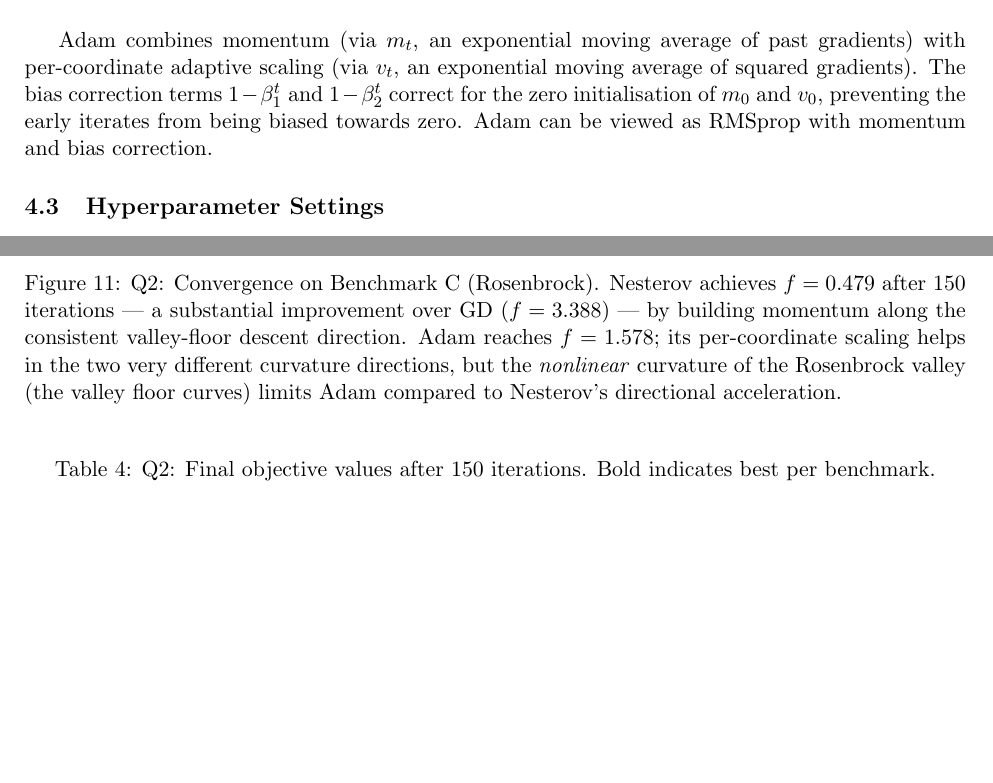
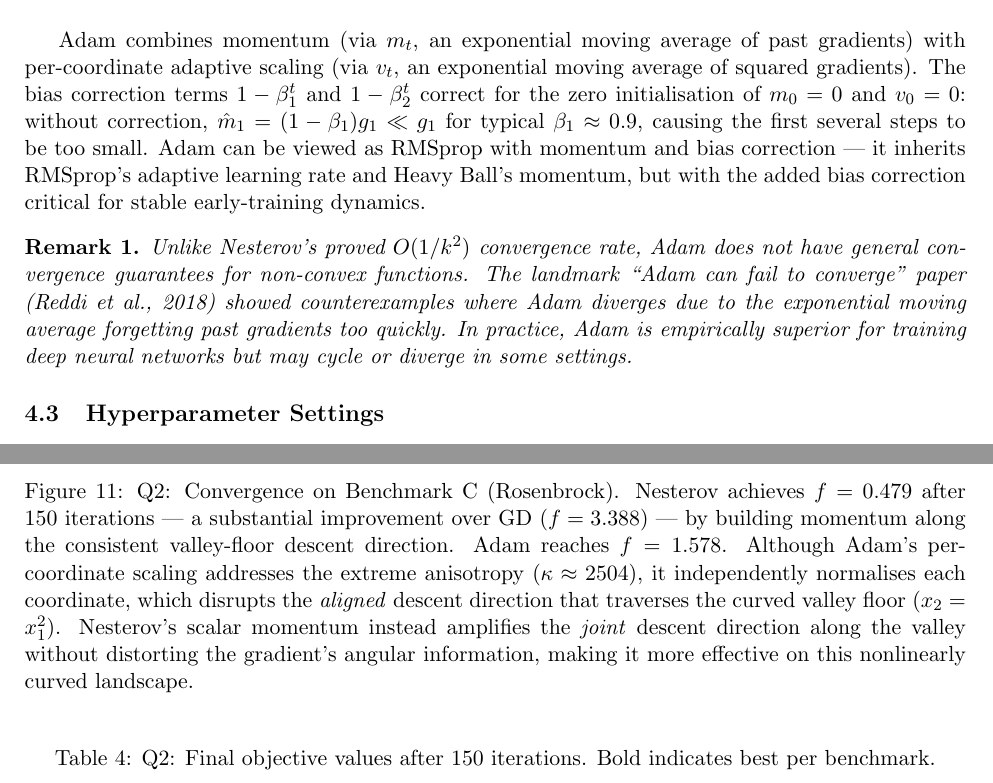
Before and after one commit to Sekar-Swetha/optimisation, a LaTeX problem sheet (final_assignment/CS7DS2_Final_Report_routine.tex): two parts of pages 14 and 16 of 45, joined at a grey line, cut so that both start at the same text, the shorter picture padded with empty space. Compiled offline with pdfLaTeX.

Commit message:
routine pass 7: depth — quantitative convergence rates, Adam non-convergence remark, Nesterov vs Adam on Rosenbrock analysis
https://claude.ai/code/session_018sueSVPhLxoGKECvs26n4d

```diff
--- a/final_assignment/CS7DS2_Final_Report_routine.tex
+++ b/final_assignment/CS7DS2_Final_Report_routine.tex
@@ -372,7 +374,11 @@ The key distinction from Heavy Ball is the \emph{lookahead}: the gradient is eva
 \end{algorithmic}
 \end{algorithm}
 
-Adam combines momentum (via $m_t$, an exponential moving average of past gradients) with per-coordinate adaptive scaling (via $v_t$, an exponential moving average of squared gradients). The bias correction terms $1-\beta_1^t$ and $1-\beta_2^t$ correct for the zero initialisation of $m_0$ and $v_0$, preventing the early iterates from being biased towards zero. Adam can be viewed as RMSprop with momentum and bias correction.
+Adam combines momentum (via $m_t$, an exponential moving average of past gradients) with per-coordinate adaptive scaling (via $v_t$, an exponential moving average of squared gradients). The bias correction terms $1-\beta_1^t$ and $1-\beta_2^t$ correct for the zero initialisation of $m_0 = 0$ and $v_0 = 0$: without correction, $\hat{m}_1 = (1-\beta_1)g_1 \ll g_1$ for typical $\beta_1 \approx 0.9$, causing the first several steps to be too small. Adam can be viewed as RMSprop with momentum and bias correction — it inherits RMSprop's adaptive learning rate and Heavy Ball's momentum, but with the added bias correction critical for stable early-training dynamics.
+
+\begin{remark}
+Unlike Nesterov's proved $O(1/k^2)$ convergence rate, Adam does not have general convergence guarantees for non-convex functions. The landmark ``Adam can fail to converge'' paper (Reddi et al., 2018) showed counterexamples where Adam diverges due to the exponential moving average forgetting past gradients too quickly. In practice, Adam is empirically superior for training deep neural networks but may cycle or diverge in some settings.
+\end{remark}
 
 \subsection{Hyperparameter Settings}
 
@@ -416,7 +422,7 @@ Adam & $\alpha$ & 0.12 & 0.08 & 0.006 \\
 \begin{figure}[H]
 \centering
 \includegraphics[width=0.85\textwidth]{figures/q2_fval_C.pdf}
-\caption{Q2: Convergence on Benchmark C (Rosenbrock). Nesterov achieves $f = 0.479$ after 150 iterations — a substantial improvement over GD ($f = 3.388$) — by building momentum along the consistent valley-floor descent direction. Adam reaches $f = 1.578$; its per-coordinate scaling helps in the two very different curvature directions, but the \emph{nonlinear} curvature of the Rosenbrock valley (the valley floor curves) limits Adam compared to Nesterov's directional acceleration.}
+\caption{Q2: Convergence on Benchmark C (Rosenbrock). Nesterov achieves $f = 0.479$ after 150 iterations — a substantial improvement over GD ($f = 3.388$) — by building momentum along the consistent valley-floor descent direction. Adam reaches $f = 1.578$. Although Adam's per-coordinate scaling addresses the extreme anisotropy ($\kappa \approx 2504$), it independently normalises each coordinate, which disrupts the \emph{aligned} descent direction that traverses the curved valley floor ($x_2 = x_1^2$). Nesterov's scalar momentum instead amplifies the \emph{joint} descent direction along the valley without distorting the gradient's angular information, making it more effective on this nonlinearly curved landscape.}
 \label{fig:q2_fval_C}
 \end{figure}
 
```
Also changed, not shown: final_assignment/figures/q1_contour_B.pdf, final_assignment/figures/q1_contour_C.pdf, final_assignment/figures/q1_fval_A.pdf, final_assignment/figures/q1_fval_B.pdf, final_assignment/figures/q1_fval_C.pdf, final_assignment/figures/q1_stepsize_A.pdf, final_assignment/figures/q1_stepsize_B.pdf, final_assignment/figures/q1_stepsize_C.pdf, final_assignment/figures/q2_contour_B.pdf, final_assignment/figures/q2_contour_C.pdf, final_assignment/figures/q2_fval_A.pdf, final_assignment/figures/q2_fval_B.pdf, final_assignment/figures/q2_fval_C.pdf, final_assignment/figures/q2_sgd_batch.pdf, 20 more files.
